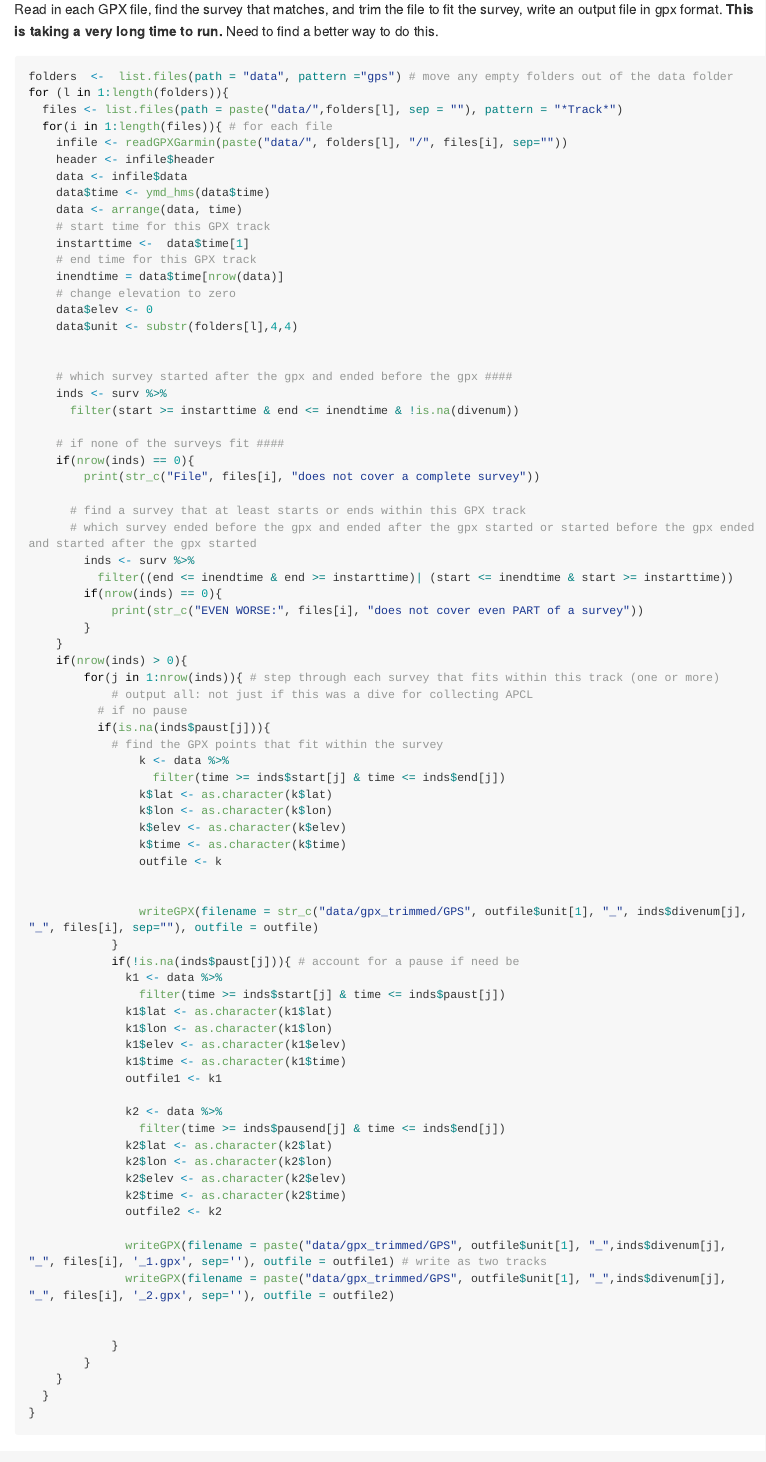
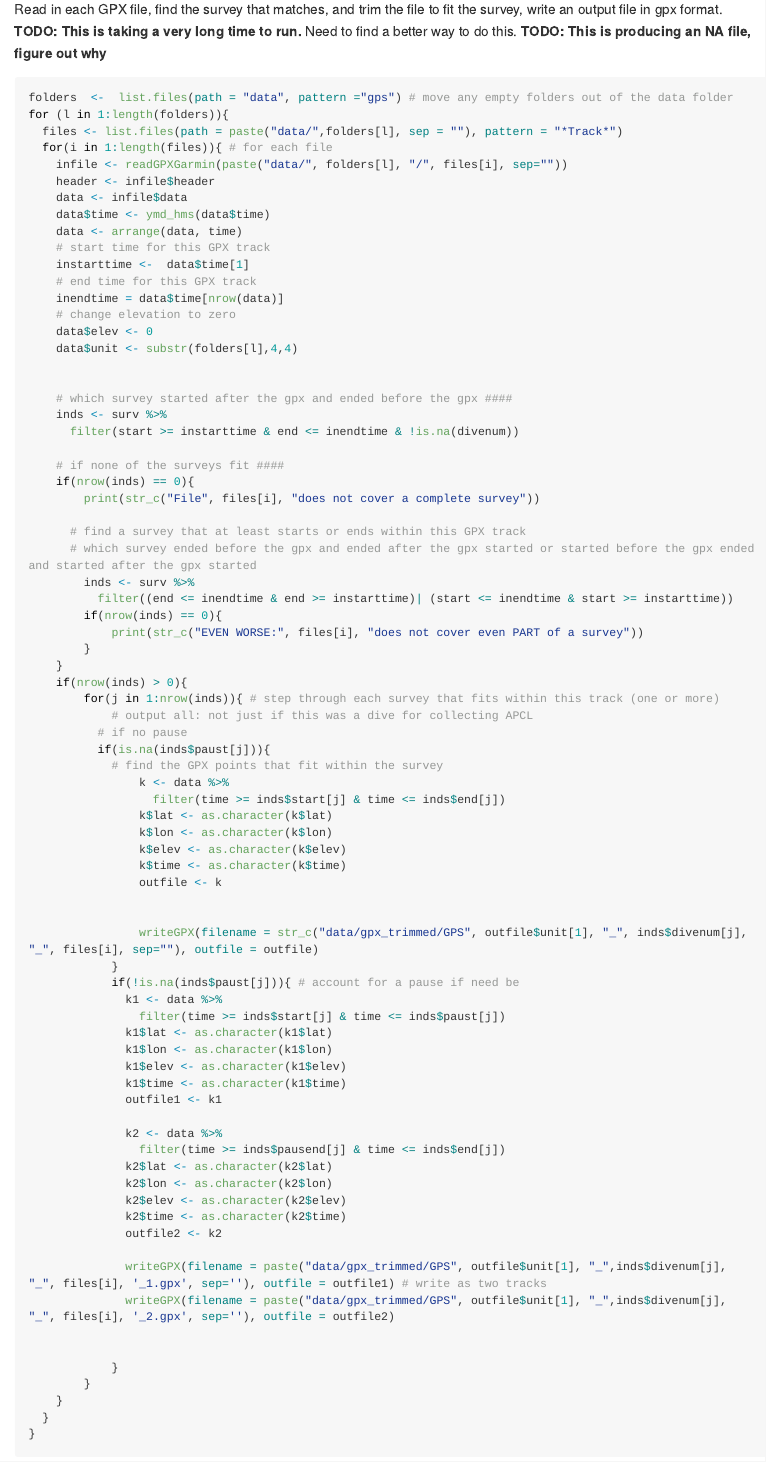
Before and after one commit to pinskylab/field, an R Markdown document (02trimgpx.Rmd): the page in a window 1100 px wide, from 2790 px down. Rendered offline with R 4.5, knitr and Pandoc, with nearby package versions; some code elsewhere in the file could not run offline; long lines of code are wrapped.

Commit message:
add todo item to trim gpx to figure out the NA file

````diff
--- a/02trimgpx.Rmd
+++ b/02trimgpx.Rmd
@@ -54,7 +54,7 @@ surv$end <- with_tz(surv$end, tzone = "UTC")
 surv$paust <- with_tz(surv$paust, tzone = "UTC")
 surv$pausend <- with_tz(surv$pausend, tzone = "UTC")
 ```
-Read in each GPX file, find the survey that matches, and trim the file to fit the survey, write an output file in gpx format.  **This is taking a very long time to run.**  Need to find a better way to do this.
+Read in each GPX file, find the survey that matches, and trim the file to fit the survey, write an output file in gpx format.  **TODO: This is taking a very long time to run.**  Need to find a better way to do this. **TODO: This is producing an NA file, figure out why**
 ```{r}
 folders  <-  list.files(path = "data", pattern ="gps") # move any empty folders out of the data folder
 for (l in 1:length(folders)){
````
